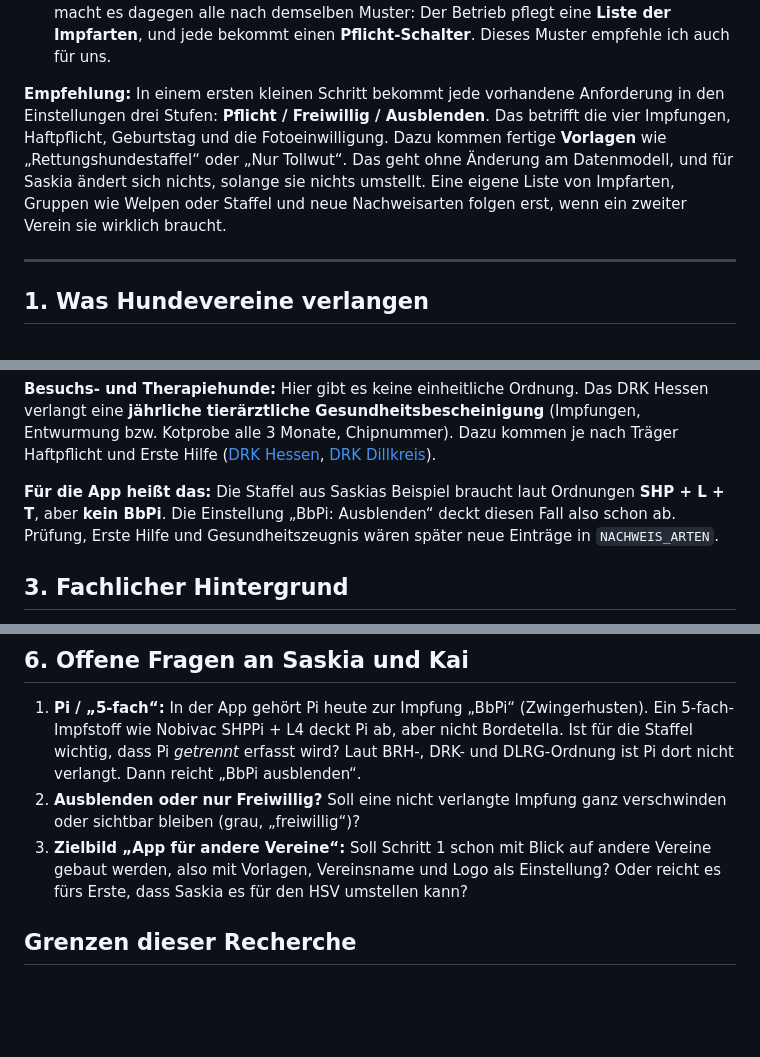
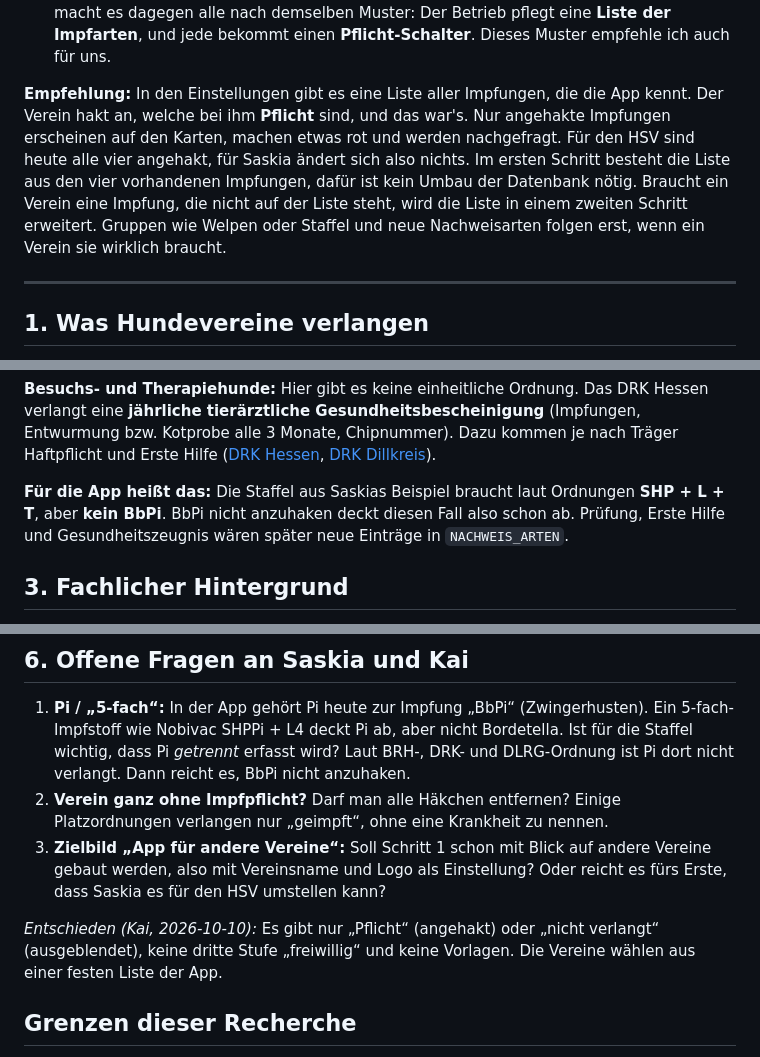
Before and after one commit to kai-osthoff/hundemanager, a Markdown page: docs/research/2026-10-10-einstellbare-anforderungen.md, 3 parts joined by grey strips. Rendered like a GitHub page; blank space fills up the shorter version.

```diff
--- a/docs/research/2026-10-10-einstellbare-anforderungen.md
+++ b/docs/research/2026-10-10-einstellbare-anforderungen.md
@@ -35,12 +35,13 @@ für die WhatsApp-Nachfrage. Gleiches gilt für Haftpflicht und Geburtstag.
    Muster: Der Betrieb pflegt eine **Liste der Impfarten**, und jede bekommt einen **Pflicht-Schalter**.
    Dieses Muster empfehle ich auch für uns.
 
-**Empfehlung:** In einem ersten kleinen Schritt bekommt jede vorhandene Anforderung in den
-Einstellungen drei Stufen: **Pflicht / Freiwillig / Ausblenden**. Das betrifft die vier Impfungen,
-Haftpflicht, Geburtstag und die Fotoeinwilligung. Dazu kommen fertige **Vorlagen** wie „Rettungshundestaffel“
-oder „Nur Tollwut“. Das geht ohne Änderung am Datenmodell, und für Saskia ändert sich nichts, solange
-sie nichts umstellt. Eine eigene Liste von Impfarten, Gruppen wie Welpen oder Staffel und neue
-Nachweisarten folgen erst, wenn ein zweiter Verein sie wirklich braucht.
+**Empfehlung:** In den Einstellungen gibt es eine Liste aller Impfungen, die die App kennt. Der Verein
+hakt an, welche bei ihm **Pflicht** sind, und das war's. Nur angehakte Impfungen erscheinen auf den
+Karten, machen etwas rot und werden nachgefragt. Für den HSV sind heute alle vier angehakt, für Saskia
+ändert sich also nichts. Im ersten Schritt besteht die Liste aus den vier vorhandenen Impfungen, dafür
+ist kein Umbau der Datenbank nötig. Braucht ein Verein eine Impfung, die nicht auf der Liste steht,
+wird die Liste in einem zweiten Schritt erweitert. Gruppen wie Welpen oder Staffel und neue
+Nachweisarten folgen erst, wenn ein Verein sie wirklich braucht.
 
 ---
 
@@ -115,7 +116,7 @@ verlangt zusätzlich Zwingerhusten. Staffeln können also über ihren Verband hi
 [DRK Dillkreis](https://www.drk-dillenburg.de/fileadmin/user_upload/Seiten/Therapiehunde/Ausbildung_zum_Therapiehunde.pdf)).
 
 **Für die App heißt das:** Die Staffel aus Saskias Beispiel braucht laut Ordnungen
-**SHP + L + T**, aber **kein BbPi**. Die Einstellung „BbPi: Ausblenden“ deckt diesen Fall also schon
+**SHP + L + T**, aber **kein BbPi**. BbPi nicht anzuhaken deckt diesen Fall also schon
 ab. Prüfung, Erste Hilfe und Gesundheitszeugnis wären später neue Einträge in `NACHWEIS_ARTEN`.
 
 ## 3. Fachlicher Hintergrund
@@ -242,12 +243,15 @@ Das ist der größte und riskanteste Umbau. Ich empfehle ihn **nicht**, solange
 1. **Pi / „5-fach“:** In der App gehört Pi heute zur Impfung „BbPi“ (Zwingerhusten). Ein 5-fach-Impfstoff
    wie Nobivac SHPPi + L4 deckt Pi ab, aber nicht Bordetella. Ist für die Staffel wichtig, dass Pi
    *getrennt* erfasst wird? Laut BRH-, DRK- und DLRG-Ordnung ist Pi dort nicht verlangt. Dann reicht
-   „BbPi ausblenden“.
-2. **Ausblenden oder nur Freiwillig?** Soll eine nicht verlangte Impfung ganz verschwinden oder
-   sichtbar bleiben (grau, „freiwillig“)?
+   es, BbPi nicht anzuhaken.
+2. **Verein ganz ohne Impfpflicht?** Darf man alle Häkchen entfernen? Einige Platzordnungen verlangen
+   nur „geimpft“, ohne eine Krankheit zu nennen.
 3. **Zielbild „App für andere Vereine“:** Soll Schritt 1 schon mit Blick auf andere Vereine gebaut
-   werden, also mit Vorlagen, Vereinsname und Logo als Einstellung? Oder reicht es fürs Erste, dass
-   Saskia es für den HSV umstellen kann?
+   werden, also mit Vereinsname und Logo als Einstellung? Oder reicht es fürs Erste, dass Saskia es
+   für den HSV umstellen kann?
+
+*Entschieden (Kai, 2026-10-10):* Es gibt nur „Pflicht“ (angehakt) oder „nicht verlangt“ (ausgeblendet),
+keine dritte Stufe „freiwillig“ und keine Vorlagen. Die Vereine wählen aus einer festen Liste der App.
 
 ## Grenzen dieser Recherche
 
```
Also changed, not shown: other parts of docs/research/2026-10-10-einstellbare-anforderungen.md (+42 -42 lines).
